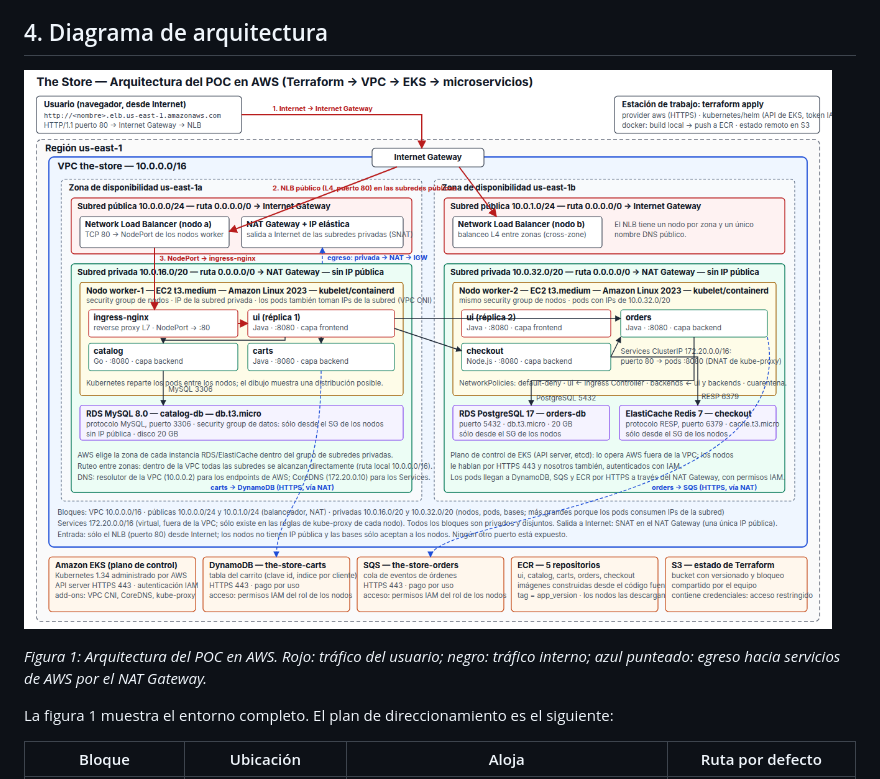
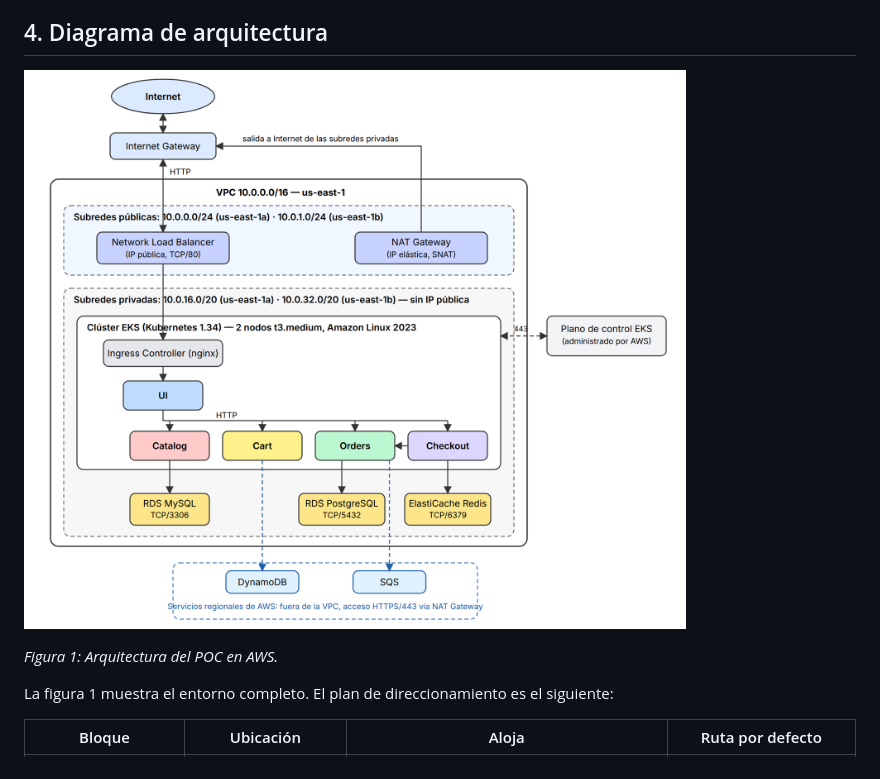
Before and after one commit to mrossisei/the-store-iac, a Markdown page: docs/preentrega.md, the part around the change. Drawn GitHub-style; pictures changed too: docs/img/arquitectura.png.

Commit message:
Simplificar el diagrama de arquitectura al nivel de una pre-entrega estándar

```diff
--- a/docs/preentrega.md
+++ b/docs/preentrega.md
@@ -161,9 +161,7 @@ de `terraform plan` (para ver el alcance exacto) y `terraform apply`:
 
 ![Arquitectura del POC en AWS](img/arquitectura.png)
 
-*Figura 1: Arquitectura del POC en AWS. Rojo: tráfico del usuario; negro:
-tráfico interno; azul punteado: egreso hacia servicios de AWS por el NAT
-Gateway.*
+*Figura 1: Arquitectura del POC en AWS.*
 
 La figura 1 muestra el entorno completo. El plan de direccionamiento es el
 siguiente:
```
Also changed, not shown: 5 other files.
